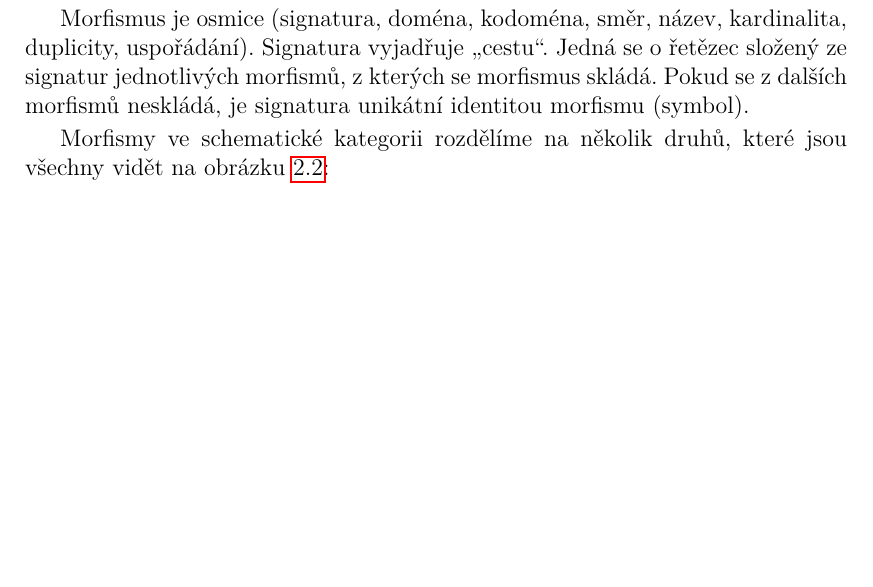
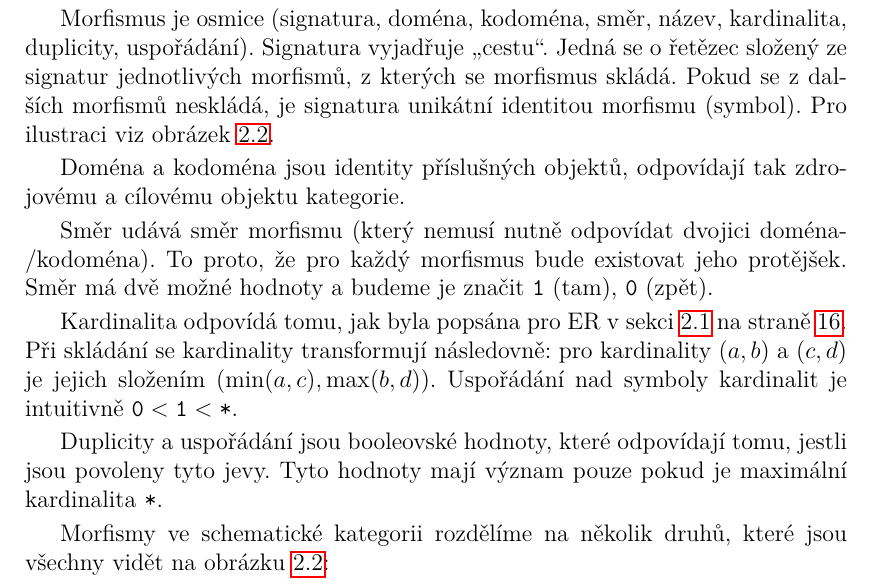
Before and after one commit to sorashi/schemcat, a LaTeX thesis (text/cs/prace.tex, which reads text/cs/kap02.tex): part of page 23 of 31, cut so that both start at the same text, the shorter picture padded with empty space. Compiled offline with pdfLaTeX.

Commit message:
Describe more about morphisms

```diff
--- a/text/cs/kap02.tex
+++ b/text/cs/kap02.tex
@@ -148,6 +148,20 @@ Morfismus je osmice (signatura, doména, kodoména, směr, název, kardinalita,
 Signatura vyjadřuje "cestu".
 Jedná se o~řetězec složený ze signatur jednotlivých morfismů, z~kterých se morfismus skládá.
 Pokud se z~dalších morfismů neskládá, je signatura unikátní identitou morfismu (symbol).
+Pro ilustraci viz obrázek~\ref{fig:morphism-signatures}.
+
+Doména a kodoména jsou identity příslušných objektů, odpovídají tak zdrojovému a cílovému objektu kategorie.
+
+Směr udává směr morfismu (který nemusí nutně odpovídat dvojici doména/kodoména).
+To proto, že pro každý morfismus bude existovat jeho protějšek.
+Směr má dvě možné hodnoty a budeme je značit \one{} (tam), \zero{} (zpět).
+
+Kardinalita odpovídá tomu, jak byla popsána pro ER v~sekci~\ref{def:cardinality} na straně~\pageref{def:cardinality}.
+Při skládání se kardinality transformují následovně: pro kardinality $(a, b)$ a $(c, d)$ je jejich složením $(\min(a, c), \max(b, d))$.
+Uspořádání nad symboly kardinalit je intuitivně $\zero < \one < \many$.
+
+Duplicity a uspořádání jsou booleovské hodnoty, které odpovídají tomu, jestli jsou povoleny tyto jevy. %todo
+Tyto hodnoty mají význam pouze pokud je maximální kardinalita~\many.
 
 Morfismy ve schematické kategorii rozdělíme na několik druhů, které jsou všechny vidět na obrázku~\ref{fig:morphism-signatures}:
 \begin{itemize}
```
Also changed, not shown: text/cs/prace.pdf, text/cs/kap02.tex (2 more changed lines).
